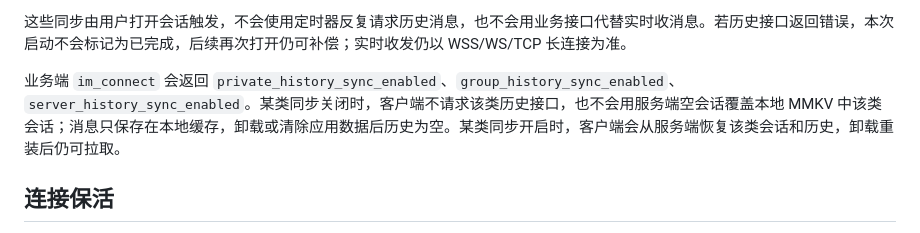
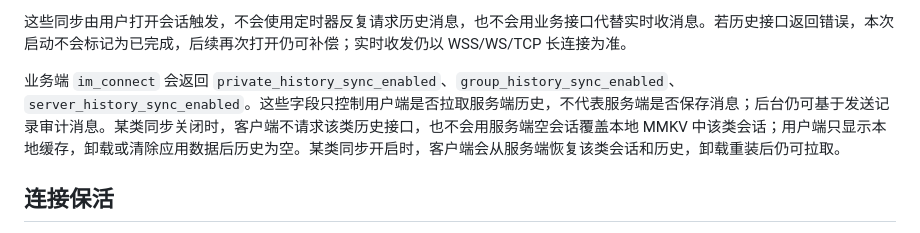
Before and after one commit to blinlincom/blin, a Markdown page: docs/client_im.md, the part around the change. Drawn GitHub-style.

Commit message:
Clarify user history sync semantics

```diff
--- a/docs/client_im.md
+++ b/docs/client_im.md
@@ -152,7 +152,7 @@ MMKV 存储：
 
 这些同步由用户打开会话触发，不会使用定时器反复请求历史消息，也不会用业务接口代替实时收消息。若历史接口返回错误，本次启动不会标记为已完成，后续再次打开仍可补偿；实时收发仍以 WSS/WS/TCP 长连接为准。
 
-业务端 `im_connect` 会返回 `private_history_sync_enabled`、`group_history_sync_enabled`、`server_history_sync_enabled`。某类同步关闭时，客户端不请求该类历史接口，也不会用服务端空会话覆盖本地 MMKV 中该类会话；消息只保存在本地缓存，卸载或清除应用数据后历史为空。某类同步开启时，客户端会从服务端恢复该类会话和历史，卸载重装后仍可拉取。
+业务端 `im_connect` 会返回 `private_history_sync_enabled`、`group_history_sync_enabled`、`server_history_sync_enabled`。这些字段只控制用户端是否拉取服务端历史，不代表服务端是否保存消息；后台仍可基于发送记录审计消息。某类同步关闭时，客户端不请求该类历史接口，也不会用服务端空会话覆盖本地 MMKV 中该类会话；用户端只显示本地缓存，卸载或清除应用数据后历史为空。某类同步开启时，客户端会从服务端恢复该类会话和历史，卸载重装后仍可拉取。
 
 ## 连接保活
 
```
